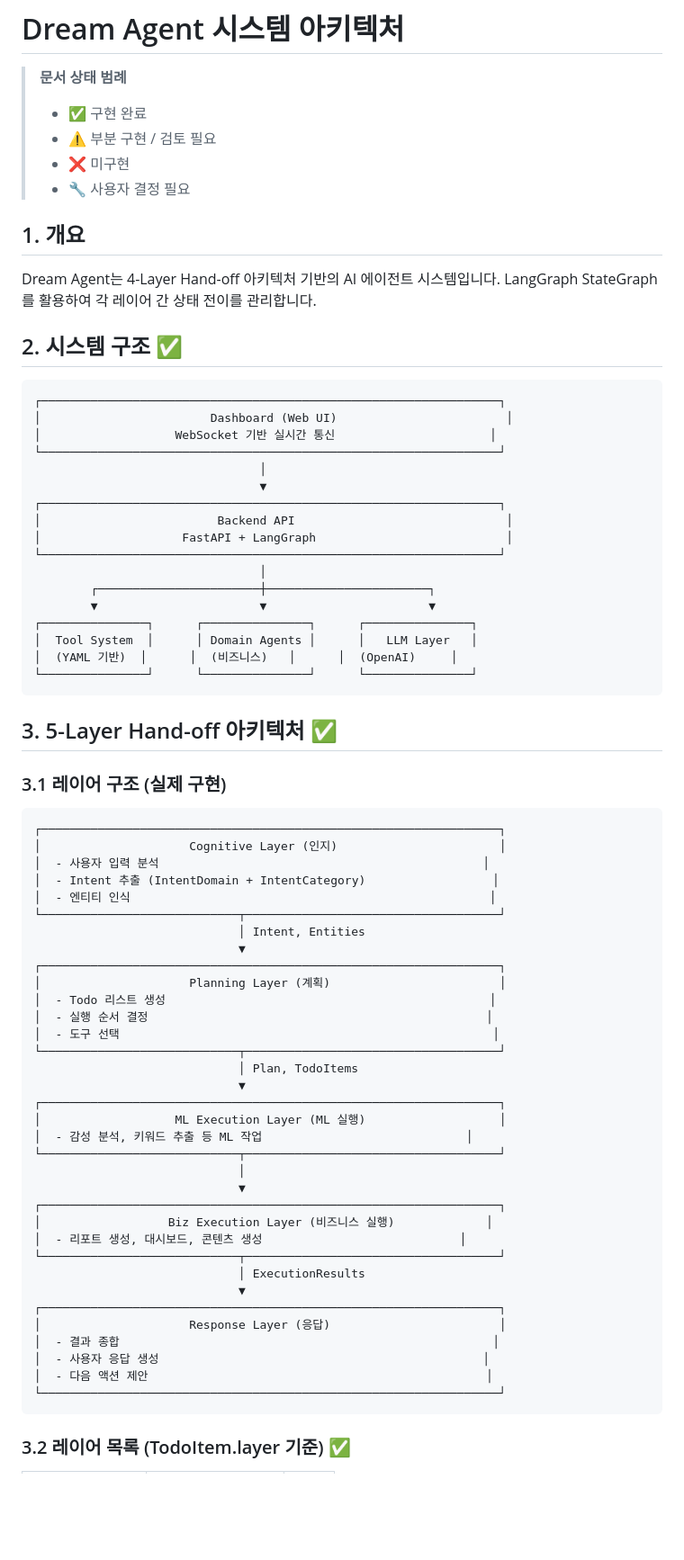
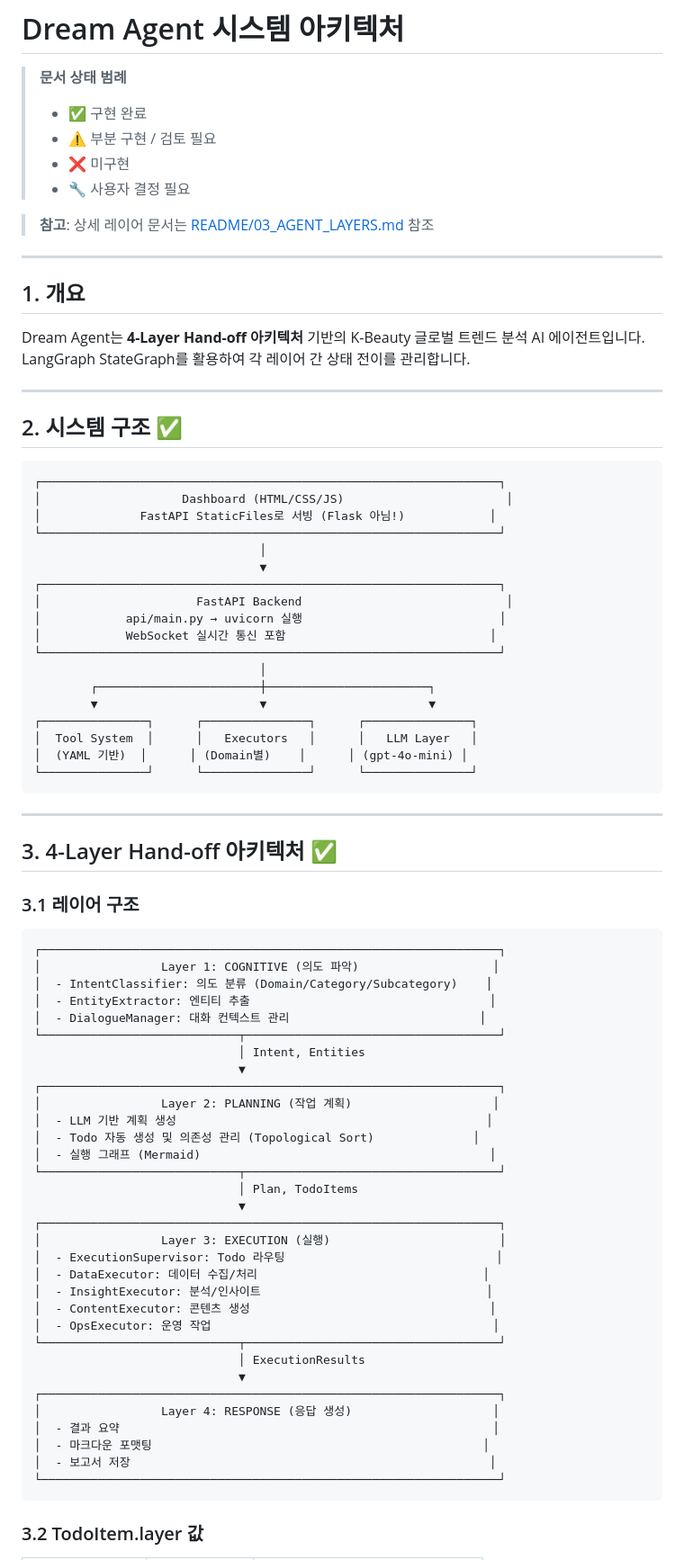
Before and after one commit to gobokuku82/minddream, a Markdown page: docs/SYSTEM_ARCHITECTURE.md, the part around one of its changes. Shown at 90% size. GitHub-like rendering; blank space fills up the shorter version.

````diff
--- a/docs/SYSTEM_ARCHITECTURE.md
+++ b/docs/SYSTEM_ARCHITECTURE.md
@@ -6,73 +6,80 @@
 > - ❌ 미구현
 > - 🔧 사용자 결정 필요
 
+> **참고**: 상세 레이어 문서는 [README/03_AGENT_LAYERS.md](../README/03_AGENT_LAYERS.md) 참조
+
+---
+
 ## 1. 개요
 
-Dream Agent는 4-Layer Hand-off 아키텍처 기반의 AI 에이전트 시스템입니다.
+Dream Agent는 **4-Layer Hand-off 아키텍처** 기반의 K-Beauty 글로벌 트렌드 분석 AI 에이전트입니다.
 LangGraph StateGraph를 활용하여 각 레이어 간 상태 전이를 관리합니다.
+
+---
 
 ## 2. 시스템 구조 ✅
 
 ```
 ┌─────────────────────────────────────────────────────────────────┐
-│                        Dashboard (Web UI)                        │
-│                   WebSocket 기반 실시간 통신                      │
+│                    Dashboard (HTML/CSS/JS)                       │
+│              FastAPI StaticFiles로 서빙 (Flask 아님!)            │
 └─────────────────────────────────────────────────────────────────┘
                                 │
                                 ▼
 ┌─────────────────────────────────────────────────────────────────┐
-│                         Backend API                              │
-│                    FastAPI + LangGraph                           │
+│                      FastAPI Backend                             │
+│            api/main.py → uvicorn 실행                            │
+│            WebSocket 실시간 통신 포함                             │
 └─────────────────────────────────────────────────────────────────┘
                                 │
         ┌───────────────────────┼───────────────────────┐
         ▼                       ▼                       ▼
 ┌───────────────┐      ┌───────────────┐      ┌───────────────┐
-│  Tool System  │      │ Domain Agents │      │   LLM Layer   │
-│  (YAML 기반)  │      │  (비즈니스)   │      │  (OpenAI)     │
+│  Tool System  │      │   Executors   │      │   LLM Layer   │
+│  (YAML 기반)  │      │ (Domain별)    │      │ (gpt-4o-mini) │
 └───────────────┘      └───────────────┘      └───────────────┘
 ```
 
-## 3. 5-Layer Hand-off 아키텍처 ✅
+---
 
-### 3.1 레이어 구조 (실제 구현)
+## 3. 4-Layer Hand-off 아키텍처 ✅
+
+### 3.1 레이어 구조
 
 ```
 ┌─────────────────────────────────────────────────────────────────┐
-│                     Cognitive Layer (인지)                       │
-│  - 사용자 입력 분석                                              │
-│  - Intent 추출 (IntentDomain + IntentCategory)                  │
-│  - 엔티티 인식                                                   │
+│                 Layer 1: COGNITIVE (의도 파악)                   │
+│  - IntentClassifier: 의도 분류 (Domain/Category/Subcategory)    │
+│  - EntityExtractor: 엔티티 추출                                  │
+│  - DialogueManager: 대화 컨텍스트 관리                           │
 └────────────────────────────┬────────────────────────────────────┘
                              │ Intent, Entities
                              ▼
 ┌─────────────────────────────────────────────────────────────────┐
-│                     Planning Layer (계획)                        │
-│  - Todo 리스트 생성                                              │
-│  - 실행 순서 결정                                                │
-│  - 도구 선택                                                     │
+│                 Layer 2: PLANNING (작업 계획)                    │
+│  - LLM 기반 계획 생성                                            │
+│  - Todo 자동 생성 및 의존성 관리 (Topological Sort)              │
+│  - 실행 그래프 (Mermaid)                                         │
 └────────────────────────────┬────────────────────────────────────┘
                              │ Plan, TodoItems
                              ▼
 ┌─────────────────────────────────────────────────────────────────┐
-│                   ML Execution Layer (ML 실행)                   │
-│  - 감성 분석, 키워드 추출 등 ML 작업                             │
-└────────────────────────────┬────────────────────────────────────┘
-                             │
-                             ▼
-┌─────────────────────────────────────────────────────────────────┐
-│                  Biz Execution Layer (비즈니스 실행)             │
-│  - 리포트 생성, 대시보드, 콘텐츠 생성                            │
+│                 Layer 3: EXECUTION (실행)                        │
+│  - ExecutionSupervisor: Todo 라우팅                              │
+│  - DataExecutor: 데이터 수집/처리                                │
+│  - InsightExecutor: 분석/인사이트                                │
+│  - ContentExecutor: 콘텐츠 생성                                  │
+│  - OpsExecutor: 운영 작업                                        │
 └────────────────────────────┬────────────────────────────────────┘
                              │ ExecutionResults
                              ▼
 ┌─────────────────────────────────────────────────────────────────┐
-│                     Response Layer (응답)                        │
-│  - 결과 종합                                                     │
-│  - 사용자 응답 생성                                              │
-│  - 다음 액션 제안                                                │
+│                 Layer 4: RESPONSE (응답 생성)                    │
+│  - 결과 요약                                                     │
+│  - 마크다운 포맷팅                                               │
+│  - 보고서 저장                                                   │
 └─────────────────────────────────────────────────────────────────┘
 ```
 
-### 3.2 레이어 목록 (TodoItem.layer 기준) ✅
+### 3.2 TodoItem.layer 값
 
````
Also changed, not shown: other parts of docs/SYSTEM_ARCHITECTURE.md (+284 -148 lines), docs/INDEX.md (+105 -116 lines).
